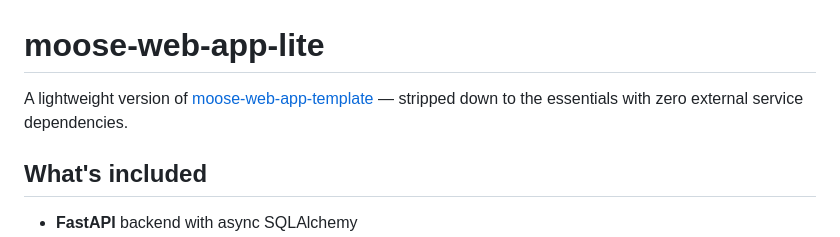
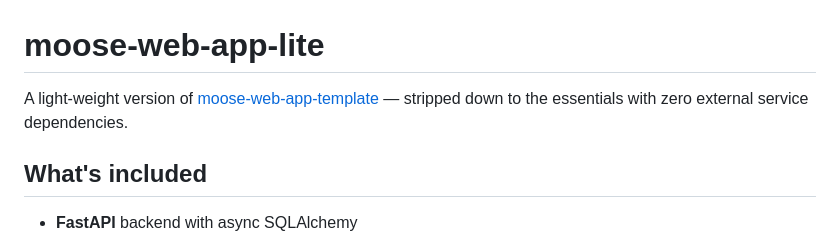
Before and after one commit to alsersugasawa/moose-web-app-lite, a Markdown page: README.md, the part around the change. Rendered like a GitHub page.

```diff
--- a/README.md
+++ b/README.md
@@ -1,6 +1,6 @@
 # moose-web-app-lite
 
-A lightweight version of [moose-web-app-template](https://github.com/alsersugasawa/moose-web-app-template) — stripped down to the essentials with zero external service dependencies.
+A light-weight version of [moose-web-app-template](https://github.com/alsersugasawa/moose-web-app-template) — stripped down to the essentials with zero external service dependencies.
 
 ## What's included
 
```
